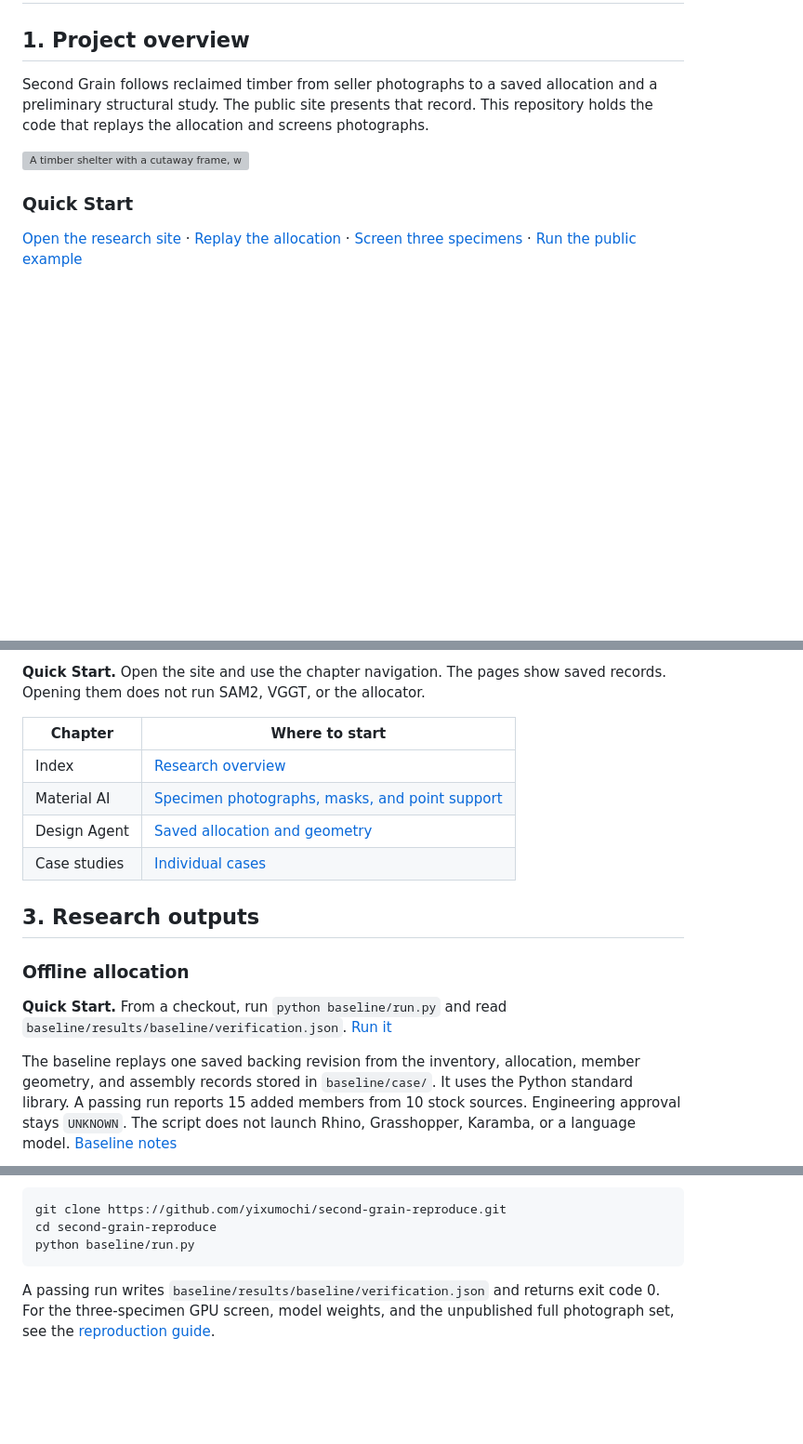
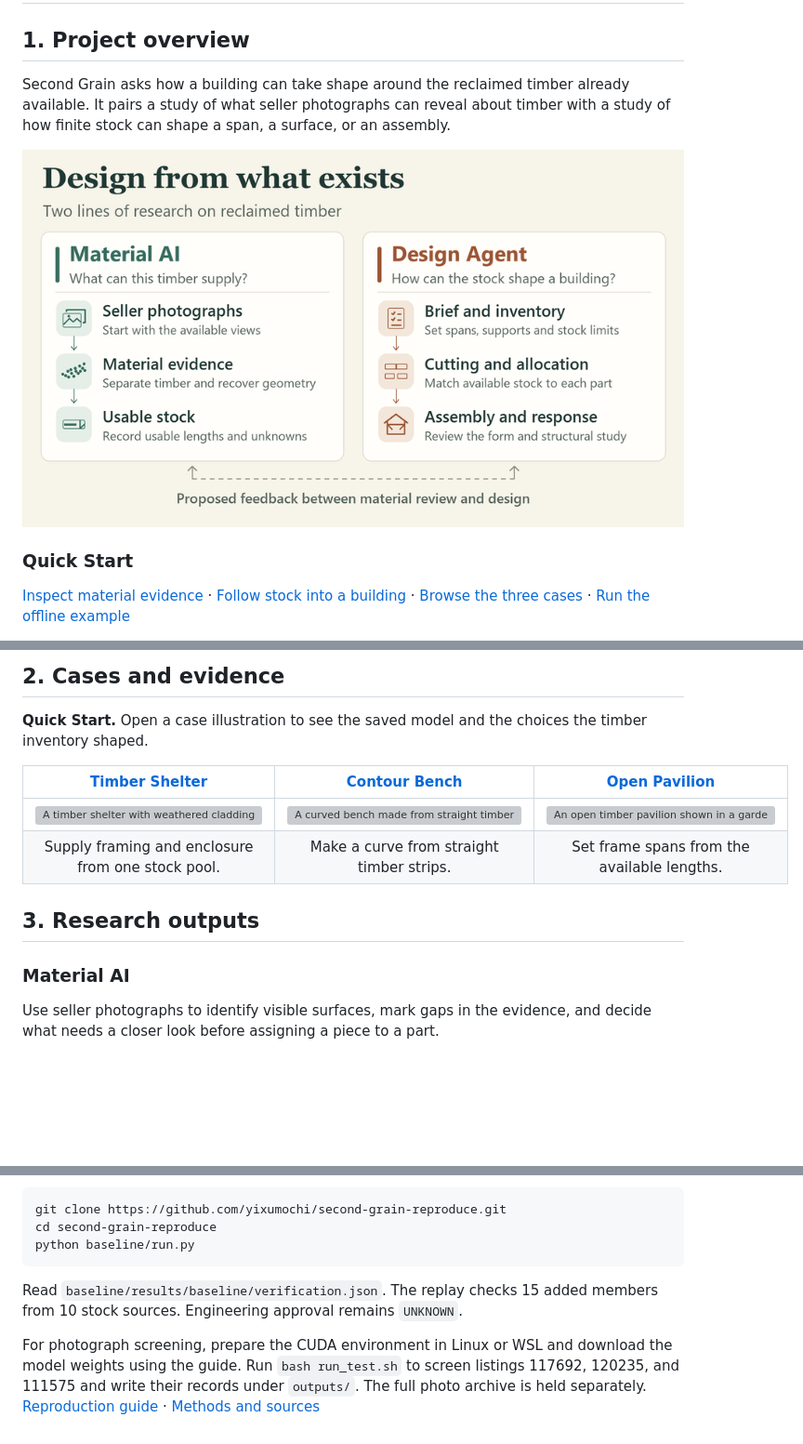
Before and after one commit to yixumochi/second-grain-reproduce, a Markdown page: README.md, 3 parts joined by grey strips. Shown at 93% size. GitHub-like rendering; pictures changed too: assets/readme/second-grain-project-guide.png (added); blank space fills up the shorter version; grey boxes are pictures that could not be loaded.

````diff
--- a/README.md
+++ b/README.md
@@ -2,11 +2,11 @@
 
 ## 1. Project overview
 
-Second Grain follows reclaimed timber from seller photographs to a saved allocation and a preliminary structural study. The public site presents that record. This repository holds the code that replays the allocation and screens photographs.
+Second Grain asks how a building can take shape around the reclaimed timber already available. It pairs a study of what seller photographs can reveal about timber with a study of how finite stock can shape a span, a surface, or an assembly.
 
-[![A timber shelter with a cutaway frame, weathered cladding, and a slatted roof](https://yixumochi.github.io/second-grain-timber/showcase/assets/narrative/allocation-shelter-cover.webp)](https://yixumochi.github.io/second-grain-timber/showcase/)
+![Second Grain project diagram. Material AI reads seller photographs to document material evidence and usable stock. Design Agent works from a brief and inventory to compare cutting, allocation, and assembly. The dashed connection shows the proposed feedback between material review and design.](assets/readme/second-grain-project-guide.png)
 
 ### Quick Start
 
-[Open the research site](#2-published-record) · [Replay the allocation](#offline-allocation) · [Screen three specimens](#photograph-screening) · [Run the public example](#6-reproduction)
+[Inspect material evidence](#material-ai) · [Follow stock into a building](#design-agent) · [Browse the three cases](#2-cases-and-evidence) · [Run the offline example](#6-reproduction)
 
@@ -16,18 +16,18 @@ Second Grain follows reclaimed timber from seller photographs to a saved allocat
 
-**Quick Start.** Open the site and use the chapter navigation. The pages show saved records. Opening them does not run SAM2, VGGT, or the allocator.
+## 2. Cases and evidence
 
-| Chapter | Where to start |
-| --- | --- |
-| Index | [Research overview](https://yixumochi.github.io/second-grain-timber/showcase/#overview) |
-| Material AI | [Specimen photographs, masks, and point support](https://yixumochi.github.io/second-grain-timber/showcase/#material-workflow) |
-| Design Agent | [Saved allocation and geometry](https://yixumochi.github.io/second-grain-timber/showcase/#design-workflow) |
-| Case studies | [Individual cases](https://yixumochi.github.io/second-grain-timber/showcase/#cases) |
+**Quick Start.** Open a case illustration to see the saved model and the choices the timber inventory shaped.
+
+| [Timber Shelter](https://yixumochi.github.io/second-grain-timber/showcase/#case1) | [Contour Bench](https://yixumochi.github.io/second-grain-timber/showcase/#case2) | [Open Pavilion](https://yixumochi.github.io/second-grain-timber/showcase/#case3) |
+| :---: | :---: | :---: |
+| <a href="https://yixumochi.github.io/second-grain-timber/showcase/#case1"><img src="https://yixumochi.github.io/second-grain-timber/assets/garden-arrival.webp" width="240" alt="A timber shelter with weathered cladding set in a garden"></a> | <a href="https://yixumochi.github.io/second-grain-timber/showcase/#case2"><img src="https://yixumochi.github.io/second-grain-timber/showcase/assets/narrative/case2-garden-render.webp" width="240" alt="A curved bench made from straight timber strips"></a> | <a href="https://yixumochi.github.io/second-grain-timber/showcase/#case3"><img src="https://yixumochi.github.io/second-grain-timber/showcase/assets/narrative/case3-garden-render.webp" width="240" alt="An open timber pavilion shown in a garden"></a> |
+| Supply framing and enclosure from one stock pool. | Make a curve from straight timber strips. | Set frame spans from the available lengths. |
 
 ## 3. Research outputs
 
-### Offline allocation
+<a id="photograph-screening"></a>
 
-**Quick Start.** From a checkout, run `python baseline/run.py` and read `baseline/results/baseline/verification.json`. [Run it](#6-reproduction)
+### Material AI
 
-The baseline replays one saved backing revision from the inventory, allocation, member geometry, and assembly records stored in `baseline/case/`. It uses the Python standard library. A passing run reports 15 added members from 10 stock sources. Engineering approval stays `UNKNOWN`. The script does not launch Rhino, Grasshopper, Karamba, or a language model. [Baseline notes](baseline/README.md)
+Use seller photographs to identify visible surfaces, mark gaps in the evidence, and decide what needs a closer look before assigning a piece to a part.
 
@@ -63,4 +77,6 @@ cd second-grain-reproduce
 python baseline/run.py
 ```
 
-A passing run writes `baseline/results/baseline/verification.json` and returns exit code 0. For the three-specimen GPU screen, model weights, and the unpublished full photograph set, see the [reproduction guide](docs/reproduction.md).
+Read `baseline/results/baseline/verification.json`. The replay checks 15 added members from 10 stock sources. Engineering approval remains `UNKNOWN`.
+
+For photograph screening, prepare the CUDA environment in Linux or WSL and download the model weights using the guide. Run `bash run_test.sh` to screen listings 117692, 120235, and 111575 and write their records under `outputs/`. The full photo archive is held separately. [Reproduction guide](docs/reproduction.md) · [Methods and sources](METHODS_AND_SOURCES.md)
````
Also changed, not shown: other parts of README.md (+29 -15 lines), assets/readme/allocation-to-assembly.gif (added), assets/readme/material-evidence.gif (added), assets/readme/shelter-structure-comparison.png (added).
